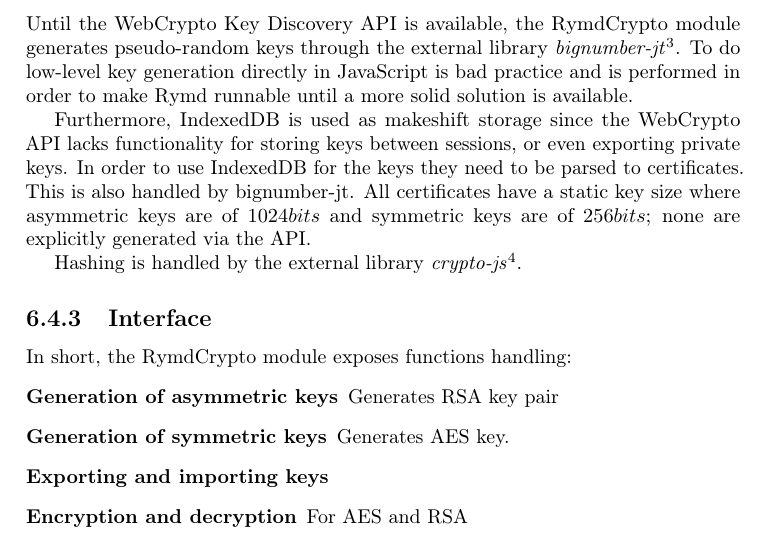
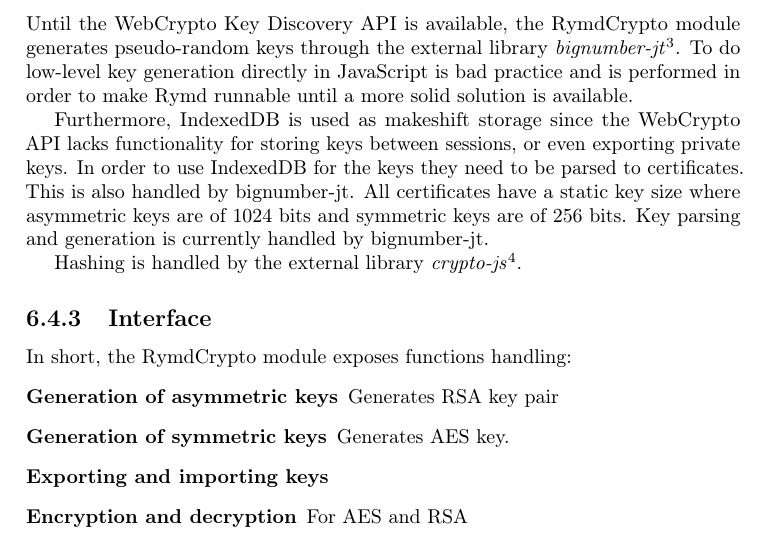
Before and after one commit to rymdjs/report, a LaTeX thesis (Layout.tex, which reads sections/implementation.tex): part of page 34 of 50, cut so that both start at the same text. Compiled offline with pdfLaTeX.

Commit message:
crypto implementation fix

```diff
--- a/sections/implementation.tex
+++ b/sections/implementation.tex
@@ -225,7 +225,7 @@ Commercial RSA certificates are more widely deployed compared to DSA certificate
 \subsection{Libraries}
 Until the WebCrypto Key Discovery API is available, the RymdCrypto module generates pseudo-random keys through the external library \emph{bignumber-jt}\footnote{https://www.npmjs.org/package/bignumber-jt}. To do low-level key generation directly in JavaScript is bad practice and is performed in order to make Rymd runnable until a more solid solution is available.
 
-Furthermore, IndexedDB is used as makeshift storage since the WebCrypto API lacks functionality for storing keys between sessions, or even exporting private keys. In order to use IndexedDB for the keys they need to be parsed to certificates. This is also handled by bignumber-jt. All certificates have a static key size where asymmetric keys are of $1024bits$ and symmetric keys are of $256bits$; none are explicitly generated via the API.
+Furthermore, IndexedDB is used as makeshift storage since the WebCrypto API lacks functionality for storing keys between sessions, or even exporting private keys. In order to use IndexedDB for the keys they need to be parsed to certificates. This is also handled by bignumber-jt. All certificates have a static key size where asymmetric keys are of 1024 bits and symmetric keys are of 256 bits. Key parsing and generation is currently handled by bignumber-jt.
 
 Hashing is handled by the external library \emph{crypto-js}\footnote{https://github.com/evanvosberg/crypto-js}.
 
```
